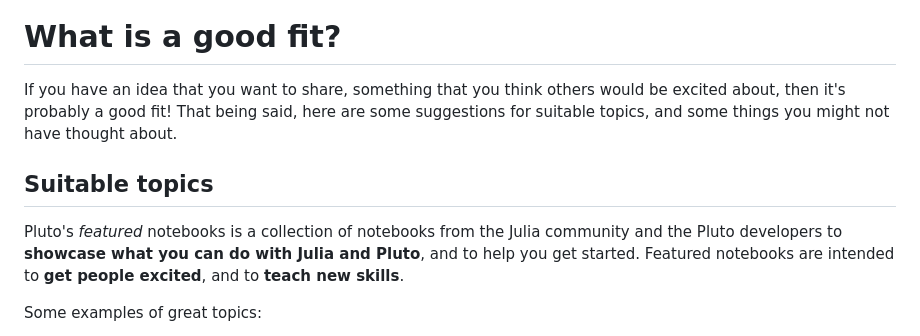
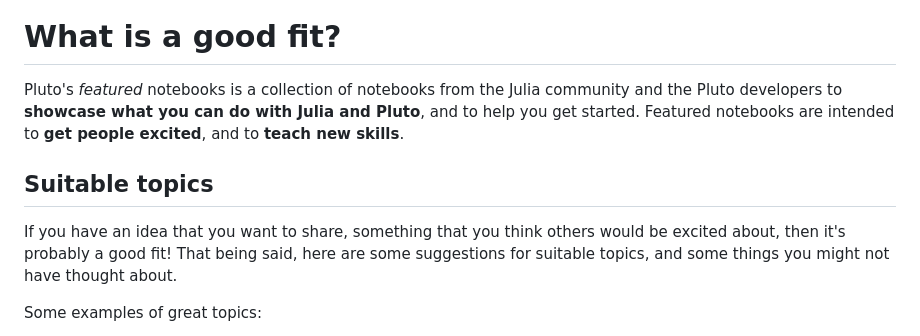
Before and after one commit to JuliaPluto/featured, a Markdown page: CONTRIBUTING.md, the part around the change. Drawn GitHub-style.

Commit message:
Update CONTRIBUTING.md
Co-authored-by: Luka van der Plas <lukavdplas@mailfence.com>

```diff
--- a/CONTRIBUTING.md
+++ b/CONTRIBUTING.md
@@ -11,11 +11,11 @@ That said, we also very much welcome experienced Julia programmers to share thei
 
 
 # What is a good fit?
-If you have an idea that you want to share, something that you think others would be excited about, then it's probably a good fit! That being said, here are some suggestions for suitable topics, and some things you might not have thought about.
+Pluto's *featured* notebooks is a collection of notebooks from the Julia community and the Pluto developers to **showcase what you can do with Julia and Pluto**, and to help you get started. Featured notebooks are intended to **get people excited**, and to **teach new skills**.
 
 
 ## Suitable topics
-Pluto's *featured* notebooks is a collection of notebooks from the Julia community and the Pluto developers to **showcase what you can do with Julia and Pluto**, and to help you get started. Featured notebooks are intended to **get people excited**, and to **teach new skills**.
+If you have an idea that you want to share, something that you think others would be excited about, then it's probably a good fit! That being said, here are some suggestions for suitable topics, and some things you might not have thought about.
 
 Some examples of great topics:
 - Tutorials about core Julia programming concepts, like arrays.
```
